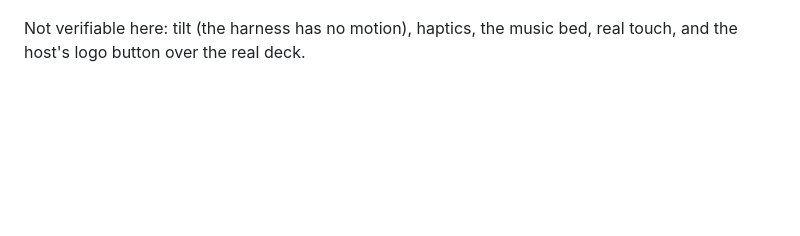
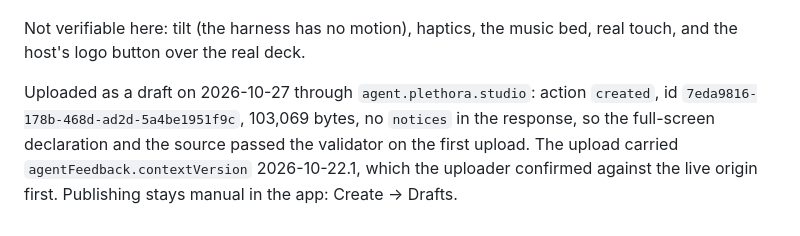
Before and after one commit to pratt3000/my-bits, a Markdown page: tall-order/README.md, the part around the change. Drawn GitHub-style; blank space fills up the shorter version.

Commit message:
Tall Order: record the saved draft
Co-Authored-By: Claude Fable 5.1 <noreply@anthropic.com>
Claude-Session: https://claude.ai/code/session_01YQo8nrt3LwMdkA4DbSZ6oB

```diff
--- a/tall-order/README.md
+++ b/tall-order/README.md
@@ -192,3 +192,11 @@ from the bit's `debug.drive` each tick — a hand on a pole, not scripted drags.
 
 Not verifiable here: tilt (the harness has no motion), haptics, the music
 bed, real touch, and the host's logo button over the real deck.
+
+Uploaded as a draft on 2026-10-27 through `agent.plethora.studio`: action
+`created`, id `7eda9816-178b-468d-ad2d-5a4be1951f9c`, 103,069 bytes, no
+`notices` in the response, so the full-screen declaration and the source
+passed the validator on the first upload. The upload carried
+`agentFeedback.contextVersion` 2026-10-22.1, which the uploader confirmed
+against the live origin first. Publishing stays manual in the app: Create ->
+Drafts.
```
